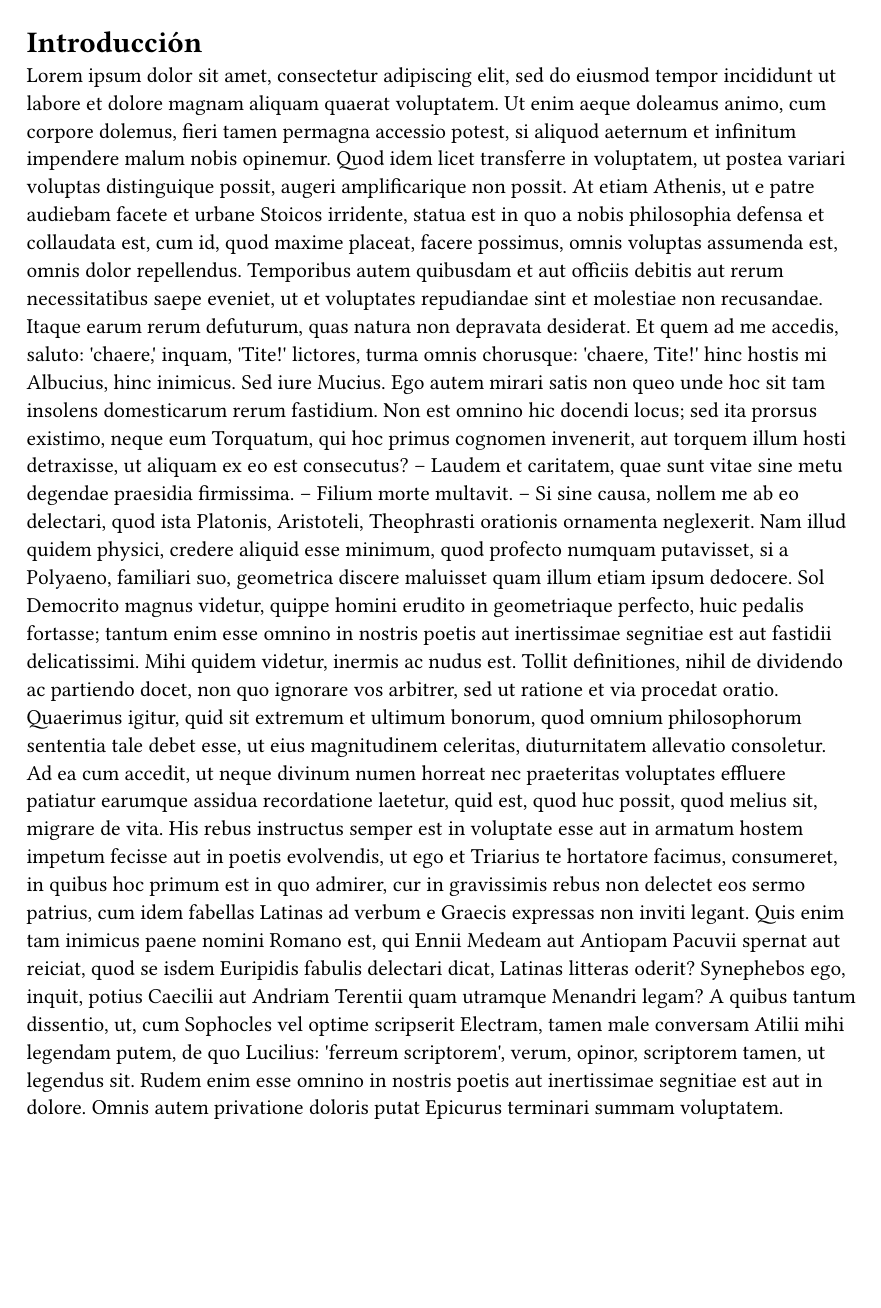
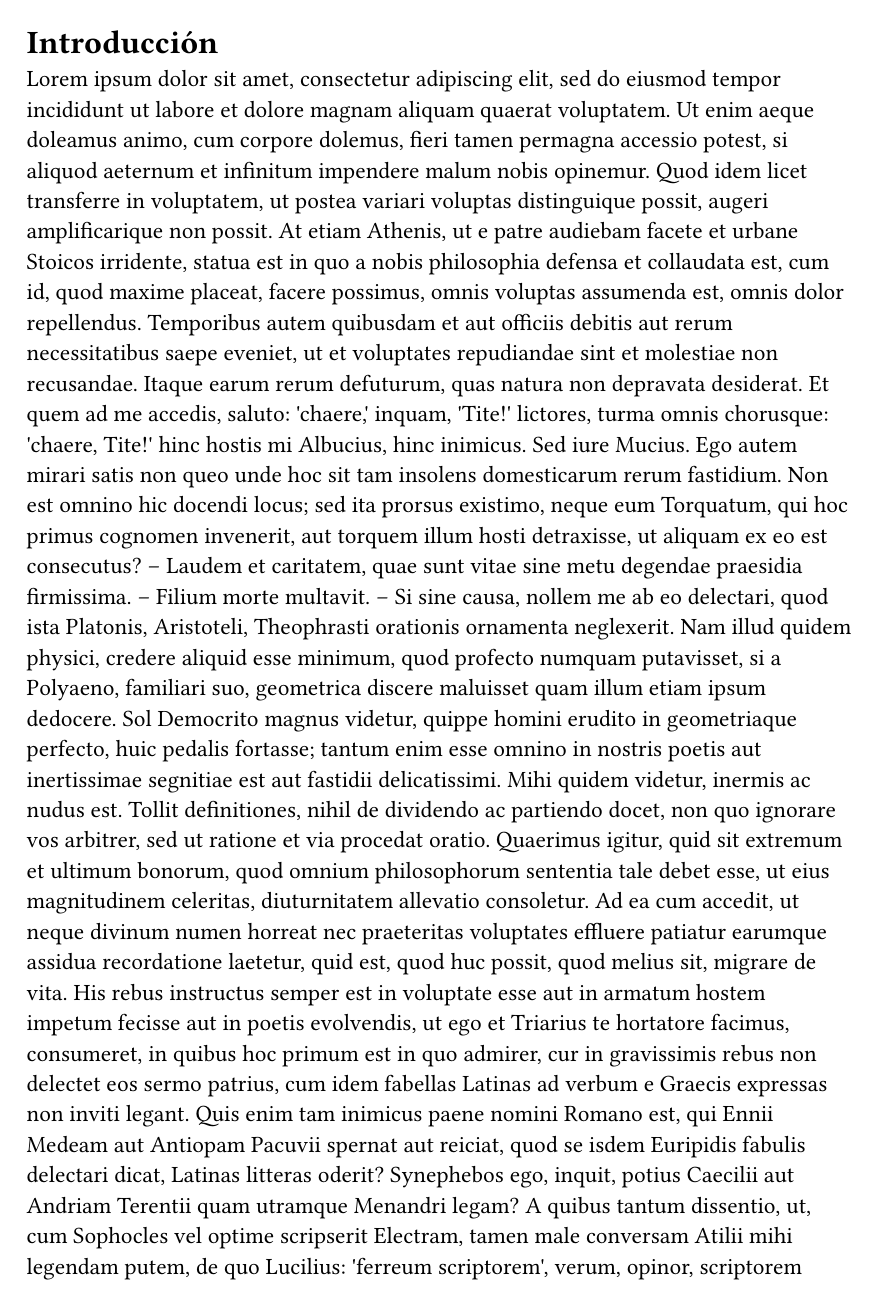
Before and after one commit to jassielof/upsa-tesis-typst, a Typst document (template/tesis.typ, which reads lib.typ): page 2 of 2 before the commit and page 2 of 3 after it. Compiled offline with Typst 0.15; a missing font is replaced by an installed copy or a similar font.

Commit message:
feat: set document text properties and update pdf

```diff
--- a/lib.typ
+++ b/lib.typ
@@ -28,6 +28,13 @@
 
   max-15-words(title: titulo)
   validar-registro(registro: registro)
+
+  set text(
+    size: 12pt,
+    font: "Arial",
+    lang: "es",
+    region: "bo",
+  )
 
   align(center)[
     #set text(
```
Also changed, not shown: template/tesis.pdf.
